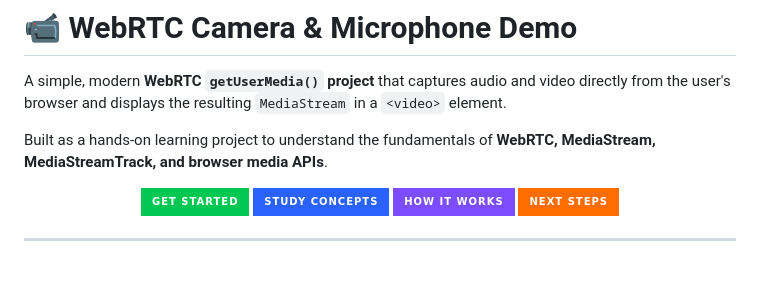
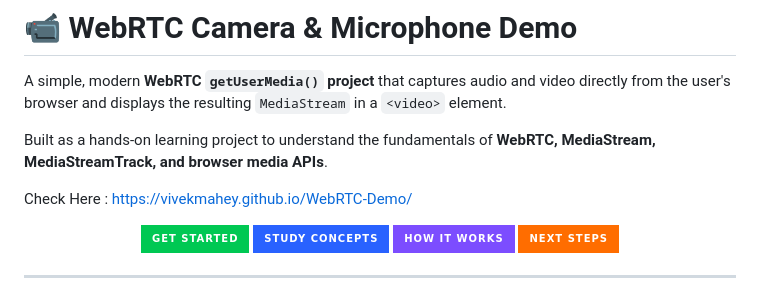
Before and after one commit to vivekmahey/WebRTC-Demo, a Markdown page: README.md, the part around the change. GitHub-like rendering; badges without logos; blank space fills up the shorter version.

Commit message:
Revise README with project details and demo link
Updated project description and added a link to the demo site.

```diff
--- a/README.md
+++ b/README.md
@@ -3,6 +3,8 @@
 A simple, modern **WebRTC `getUserMedia()` project** that captures audio and video directly from the user's browser and displays the resulting `MediaStream` in a `<video>` element.
 
 Built as a hands-on learning project to understand the fundamentals of **WebRTC, MediaStream, MediaStreamTrack, and browser media APIs**.
+
+Check Here : https://vivekmahey.github.io/WebRTC-Demo/
 
 <p align="center">
 
```
